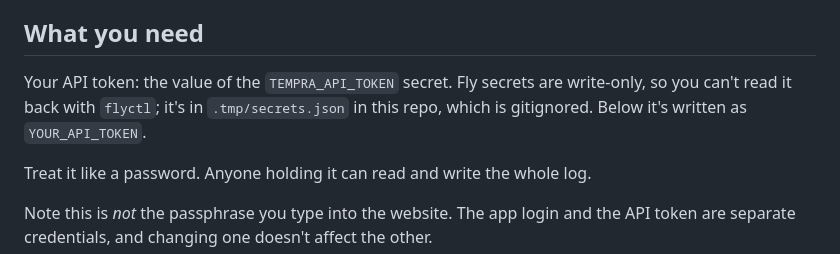
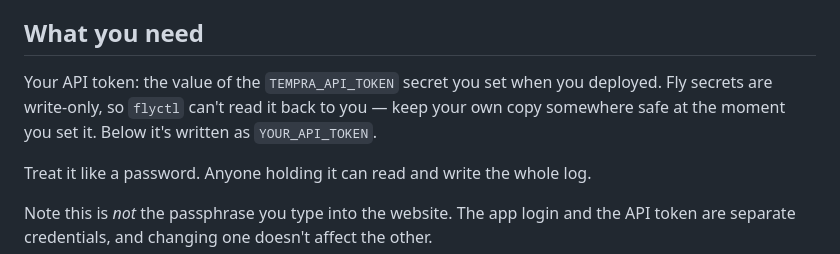
Before and after one commit to topness-msft/tempra, a Markdown page: docs/ios-shortcut.md, the part around the change. Drawn GitHub-style.

```diff
--- a/docs/ios-shortcut.md
+++ b/docs/ios-shortcut.md
@@ -13,9 +13,10 @@ shortcut that asks a question is a shortcut that doesn't get finished at 3am.
 
 ## What you need
 
-Your API token: the value of the `TEMPRA_API_TOKEN` secret. Fly secrets are
-write-only, so you can't read it back with `flyctl`; it's in `.tmp/secrets.json`
-in this repo, which is gitignored. Below it's written as `YOUR_API_TOKEN`.
+Your API token: the value of the `TEMPRA_API_TOKEN` secret you set when you
+deployed. Fly secrets are write-only, so `flyctl` can't read it back to you —
+keep your own copy somewhere safe at the moment you set it. Below it's written
+as `YOUR_API_TOKEN`.
 
 Treat it like a password. Anyone holding it can read and write the whole log.
 
```
Also changed, not shown: docs/hubitat-bedside.md (+3 -2 lines).
